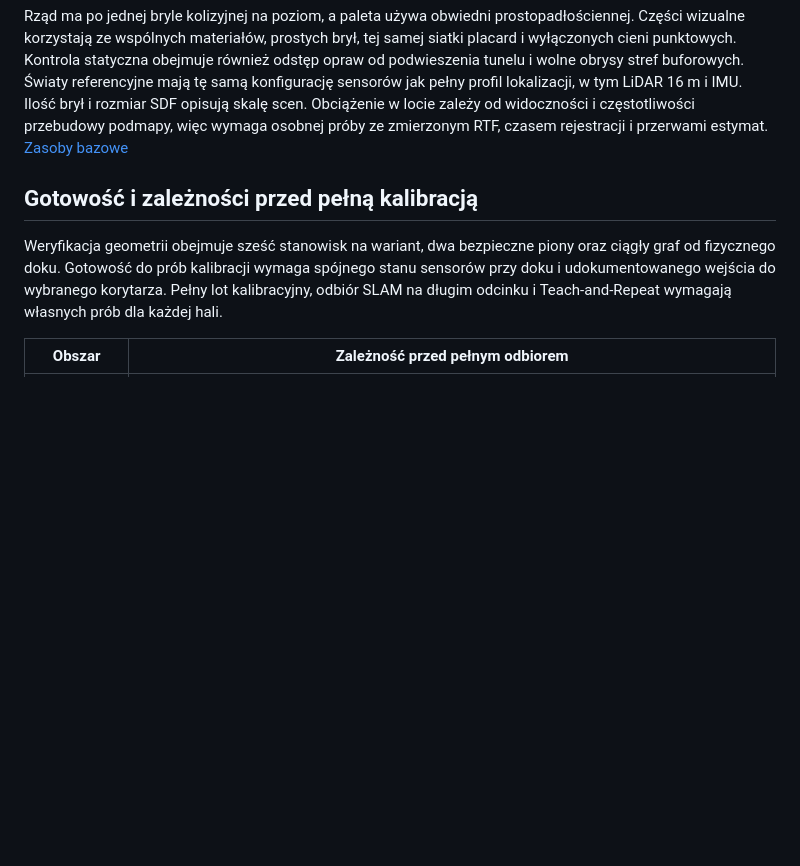
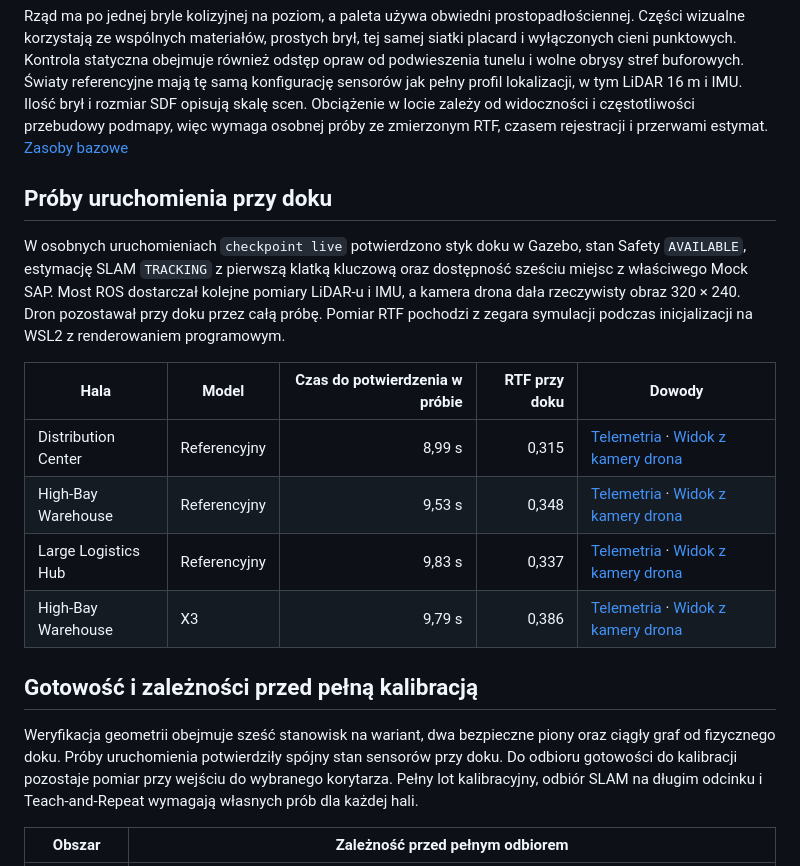
Before and after one commit to Adiksoon/rackonaut, a Markdown page: docs/MULTI_WAREHOUSE_ENVIRONMENTS.md, the part around the change. Rendered like a GitHub page; blank space fills up the shorter version.

Commit message:
Publish dock startup telemetry and onboard camera views

```diff
--- a/docs/MULTI_WAREHOUSE_ENVIRONMENTS.md
+++ b/docs/MULTI_WAREHOUSE_ENVIRONMENTS.md
@@ -64,9 +64,20 @@ Gazebo Fortress zaakceptował wszystkie trzy SDF za pomocą `ign sdf -k`. Porów
 
 Rząd ma po jednej bryle kolizyjnej na poziom, a paleta używa obwiedni prostopadłościennej. Części wizualne korzystają ze wspólnych materiałów, prostych brył, tej samej siatki placard i wyłączonych cieni punktowych. Kontrola statyczna obejmuje również odstęp opraw od podwieszenia tunelu i wolne obrysy stref buforowych. Światy referencyjne mają tę samą konfigurację sensorów jak pełny profil lokalizacji, w tym LiDAR 16 m i IMU. Ilość brył i rozmiar SDF opisują skalę scen. Obciążenie w locie zależy od widoczności i częstotliwości przebudowy podmapy, więc wymaga osobnej próby ze zmierzonym RTF, czasem rejestracji i przerwami estymat. [Zasoby bazowe](../ros2_ws/src/rackonaut_warehouse/docs/ASSETS.md)
 
+## Próby uruchomienia przy doku
+
+W osobnych uruchomieniach `checkpoint live` potwierdzono styk doku w Gazebo, stan Safety `AVAILABLE`, estymację SLAM `TRACKING` z pierwszą klatką kluczową oraz dostępność sześciu miejsc z właściwego Mock SAP. Most ROS dostarczał kolejne pomiary LiDAR-u i IMU, a kamera drona dała rzeczywisty obraz 320 × 240. Dron pozostawał przy doku przez całą próbę. Pomiar RTF pochodzi z zegara symulacji podczas inicjalizacji na WSL2 z renderowaniem programowym.
+
+| Hala | Model | Czas do potwierdzenia w próbie | RTF przy doku | Dowody |
+| --- | --- | ---: | ---: | --- |
+| Distribution Center | Referencyjny | 8,99 s | 0,315 | [Telemetria](multi-warehouse-evidence/distribution-center/startup-reference.json) · [Widok z kamery drona](multi-warehouse-evidence/distribution-center/onboard-reference.jpg) |
+| High-Bay Warehouse | Referencyjny | 9,53 s | 0,348 | [Telemetria](multi-warehouse-evidence/high-bay/startup-reference.json) · [Widok z kamery drona](multi-warehouse-evidence/high-bay/onboard-reference.jpg) |
+| Large Logistics Hub | Referencyjny | 9,83 s | 0,337 | [Telemetria](multi-warehouse-evidence/logistics-hub/startup-reference.json) · [Widok z kamery drona](multi-warehouse-evidence/logistics-hub/onboard-reference.jpg) |
+| High-Bay Warehouse | X3 | 9,79 s | 0,386 | [Telemetria](multi-warehouse-evidence/high-bay/startup-x3.json) · [Widok z kamery drona](multi-warehouse-evidence/high-bay/onboard-x3.jpg) |
+
 ## Gotowość i zależności przed pełną kalibracją
 
-Weryfikacja geometrii obejmuje sześć stanowisk na wariant, dwa bezpieczne piony oraz ciągły graf od fizycznego doku. Gotowość do prób kalibracji wymaga spójnego stanu sensorów przy doku i udokumentowanego wejścia do wybranego korytarza. Pełny lot kalibracyjny, odbiór SLAM na długim odcinku i Teach-and-Repeat wymagają własnych prób dla każdej hali.
+Weryfikacja geometrii obejmuje sześć stanowisk na wariant, dwa bezpieczne piony oraz ciągły graf od fizycznego doku. Próby uruchomienia potwierdziły spójny stan sensorów przy doku. Do odbioru gotowości do kalibracji pozostaje pomiar przy wejściu do wybranego korytarza. Pełny lot kalibracyjny, odbiór SLAM na długim odcinku i Teach-and-Repeat wymagają własnych prób dla każdej hali.
 
 | Obszar | Zależność przed pełnym odbiorem |
 | --- | --- |
```
Also changed, not shown: docs/multi-warehouse-evidence/distribution-center/onboard-reference.jpg (added), docs/multi-warehouse-evidence/high-bay/onboard-reference.jpg (added), docs/multi-warehouse-evidence/high-bay/onboard-x3.jpg (added), docs/multi-warehouse-evidence/logistics-hub/onboard-reference.jpg (added), 4 other files.
